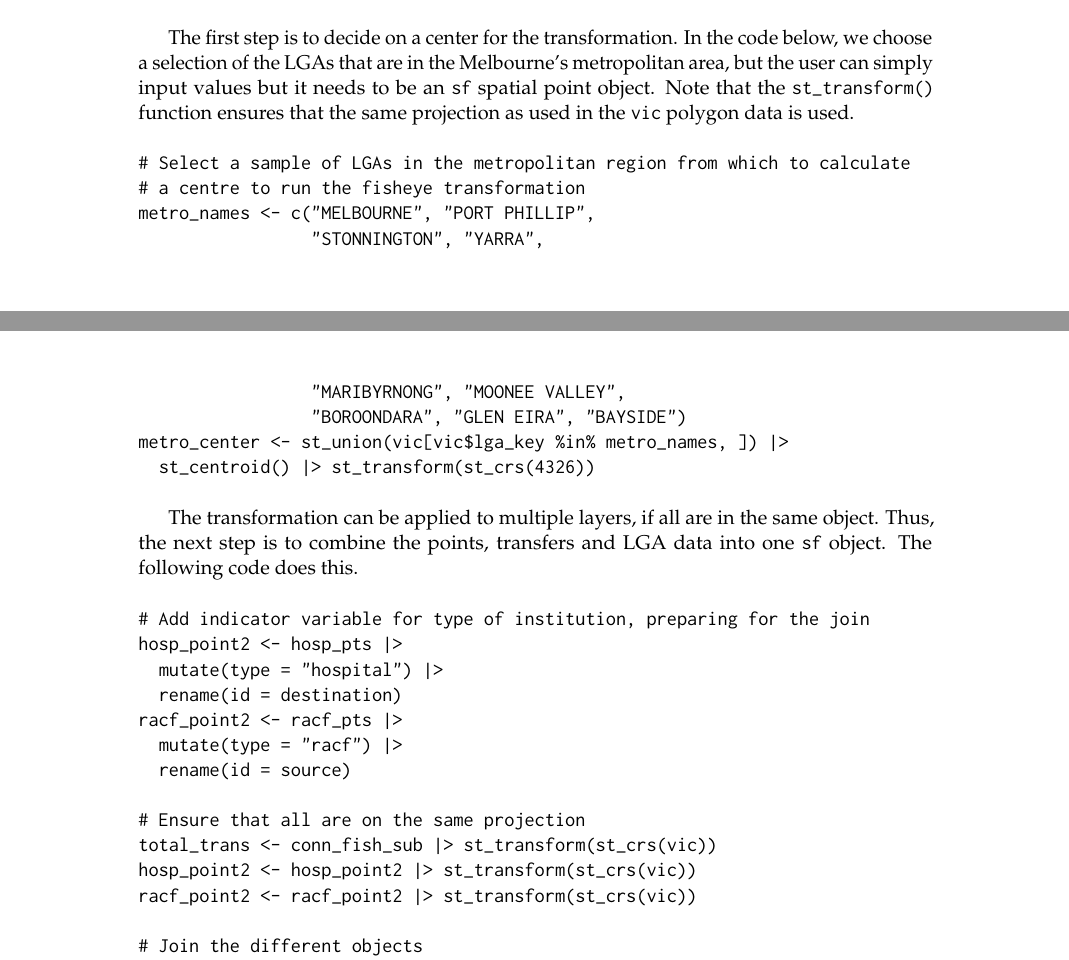
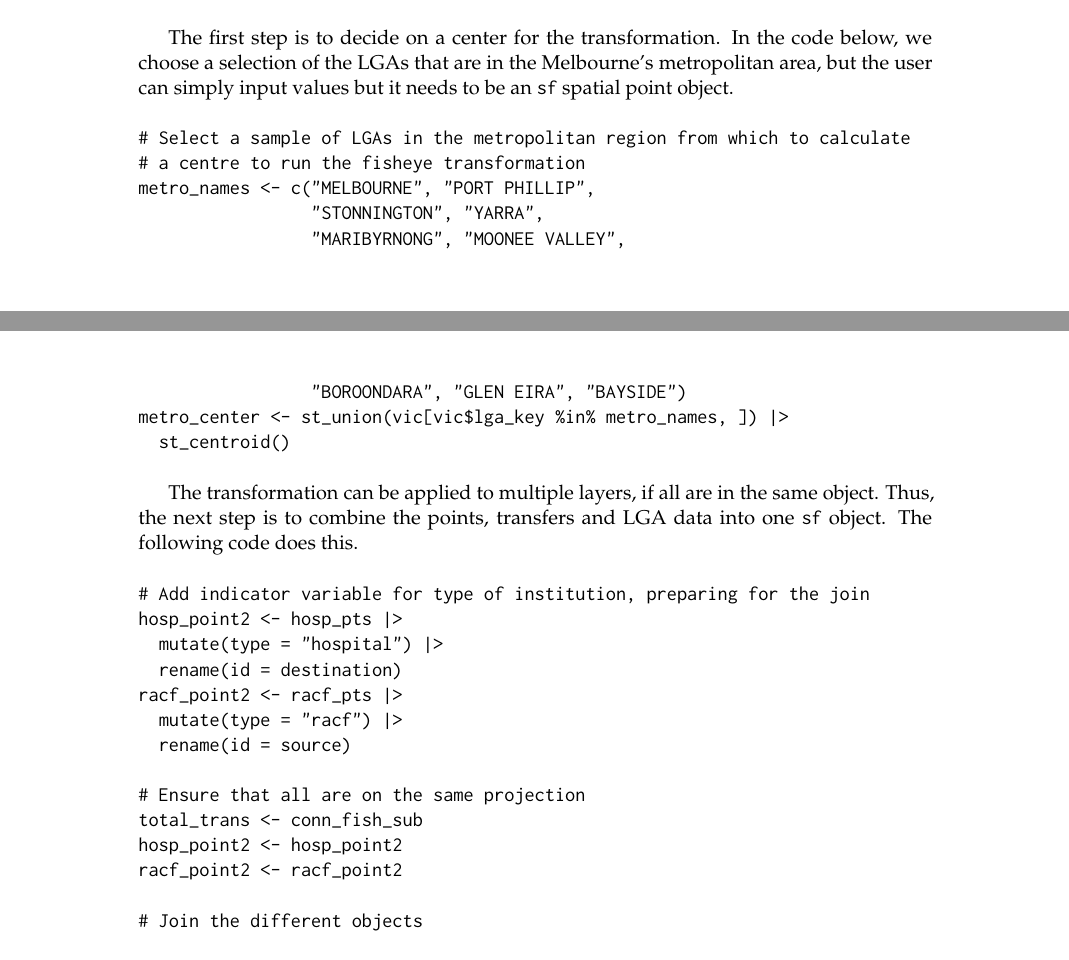
Before and after one commit to Alex-Nguyen-VN/paper-mapycusmaximus, a LaTeX document (RJwrapper.tex, which reads paper-mapycusmaximus.tex): two parts of pages 12 and 13 of 17, joined at a grey line, cut so that both start at the same text. Compiled offline with pdfLaTeX.

Commit message:
superfluous st_transform() were removed safely

```diff
--- a/paper-mapycusmaximus.tex
+++ b/paper-mapycusmaximus.tex
@@ -424,7 +424,7 @@ vic_transfers_plot <- ggplot() +
 \includegraphics[width=1\linewidth]{paper-mapycusmaximus_files/figure-latex/hospitals-basic-plot-1} \caption{Victorian map overlaid by locations of RACFs (purple cross) and hospitals (green circle), and lines indicating transfers. Line thickness maps to number of transfers, with thicker indicating more. Transfers in the metropolitan region cannot be fully seen because the area is very condensed geographically.}\label{fig:hospitals-basic-plot}
 \end{figure}
 
-The first step is to decide on a center for the transformation. In the code below, we choose a selection of the LGAs that are in the Melbourne's metropolitan area, but the user can simply input values but it needs to be an \texttt{sf} spatial point object. Note that the \texttt{st\_transform()} function ensures that the same projection as used in the \texttt{vic} polygon data is used.
+The first step is to decide on a center for the transformation. In the code below, we choose a selection of the LGAs that are in the Melbourne's metropolitan area, but the user can simply input values but it needs to be an \texttt{sf} spatial point object.
 
 \begin{verbatim}
 # Select a sample of LGAs in the metropolitan region from which to calculate
@@ -434,7 +434,7 @@ metro_names <- c("MELBOURNE", "PORT PHILLIP",
                  "MARIBYRNONG", "MOONEE VALLEY",
                  "BOROONDARA", "GLEN EIRA", "BAYSIDE")
 metro_center <- st_union(vic[vic$lga_key %in% metro_names, ]) |>
-  st_centroid() |> st_transform(st_crs(4326))
+  st_centroid()
 \end{verbatim}
 
 The transformation can be applied to multiple layers, if all are in the same object. Thus, the next step is to combine the points, transfers and LGA data into one \texttt{sf} object. The following code does this.
@@ -449,9 +449,9 @@ racf_point2 <- racf_pts |>
   rename(id = source)
 
 # Ensure that all are on the same projection
-total_trans <- conn_fish_sub |> st_transform(st_crs(vic))
-hosp_point2 <- hosp_point2 |> st_transform(st_crs(vic))
-racf_point2 <- racf_point2 |> st_transform(st_crs(vic))
+total_trans <- conn_fish_sub
+hosp_point2 <- hosp_point2
+racf_point2 <- racf_point2
 
 # Join the different objects
 all_points <- bind_rows(hosp_point2, racf_point2)
```
Also changed, not shown: paper-mapycusmaximus.pdf, paper-mapycusmaximus.tex (2 more changed lines), 3 other files.
